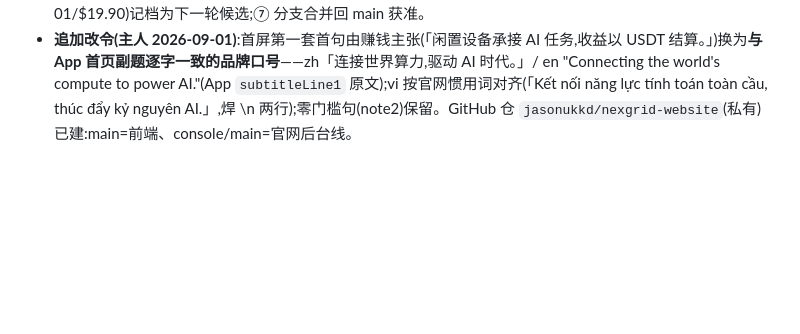
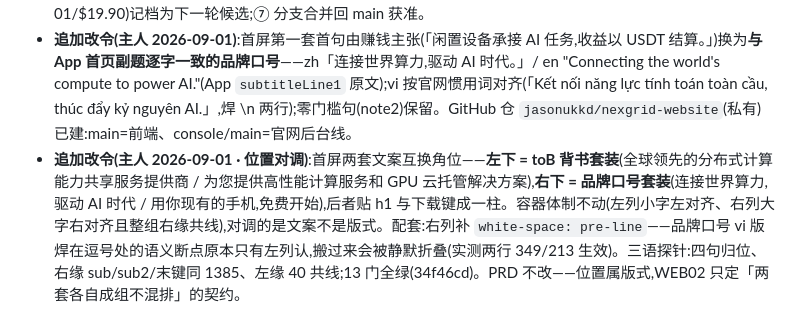
Before and after one commit to agentabatiuo572-byte/nexion-website, a Markdown page: docs/changes/2026-08-31-r49-launch-readiness.md, the part around the change. Drawn GitHub-style; blank space fills up the shorter version.

Commit message:
docs: r49 提案追记 09-01 位置对调改令(左下 toB / 右下品牌口号 + 右列 pre-line 配套与实测数据);纯文档

```diff
--- a/docs/changes/2026-08-31-r49-launch-readiness.md
+++ b/docs/changes/2026-08-31-r49-launch-readiness.md
@@ -90,3 +90,4 @@
 - 记档不修:字体 preload console 噪音(P3,开场编排延后用字所致,动 preload 有 FOUT 风险)· 器材走廊滚程与尾段同质化(结构级,属后续版式拍板)· 长文孤行(动文案须主人)。
 - **拍板结果(主人 2026-08-31 裁决)**:① vi 版最高级单独弱化(hàng đầu thế giới→toàn cầu,en/zh 主人原句不动);② 「GPU 云托管」**保留**——主人裁决:购买设备托管于 IDC 机房即云托管形态,口径成立,非孤儿主张;③ zh card3 对齐 en 登记语态(「登记依据为《银行保密法》监管框架」);④ 主人定稿句半角标点维持;⑤ 手续费口径已回源 App PRD §9(NEX 价值锚:30% 平台手续费=向算力需求方收取)后在 nex.mech2Desc 三语补主体半句;⑥ 版式/图像 P2 包(48vs40/字阶归并/hero 实底主键与两套权重//nex/ 右侧点阵/六宫格明度/走廊照色温/NX-01/$19.90)记档为下一轮候选;⑦ 分支合并回 main 获准。
 - **追加改令(主人 2026-09-01)**:首屏第一套首句由赚钱主张(「闲置设备承接 AI 任务,收益以 USDT 结算。」)换为**与 App 首页副题逐字一致的品牌口号**——zh「连接世界算力,驱动 AI 时代。」/ en "Connecting the world's compute to power AI."(App `subtitleLine1` 原文);vi 按官网惯用词对齐(「Kết nối năng lực tính toán toàn cầu, thúc đẩy kỷ nguyên AI.」,焊 \n 两行);零门槛句(note2)保留。GitHub 仓 `jasonukkd/nexgrid-website`(私有)已建:main=前端、console/main=官网后台线。
+- **追加改令(主人 2026-09-01 · 位置对调)**:首屏两套文案互换角位——**左下 = toB 背书套装**(全球领先的分布式计算能力共享服务提供商 / 为您提供高性能计算服务和 GPU 云托管解决方案),**右下 = 品牌口号套装**(连接世界算力,驱动 AI 时代 / 用你现有的手机,免费开始),后者贴 h1 与下载键成一柱。容器体制不动(左列小字左对齐、右列大字右对齐且整组右缘共线),对调的是文案不是版式。配套:右列补 `white-space: pre-line`——品牌口号 vi 版焊在逗号处的语义断点原本只有左列认,搬过来会被静默折叠(实测两行 349/213 生效)。三语探针:四句归位、右缘 sub/sub2/末键同 1385、左缘 40 共线;13 门全绿(34f46cd)。PRD 不改——位置属版式,WEB02 只定「两套各自成组不混排」的契约。
```
